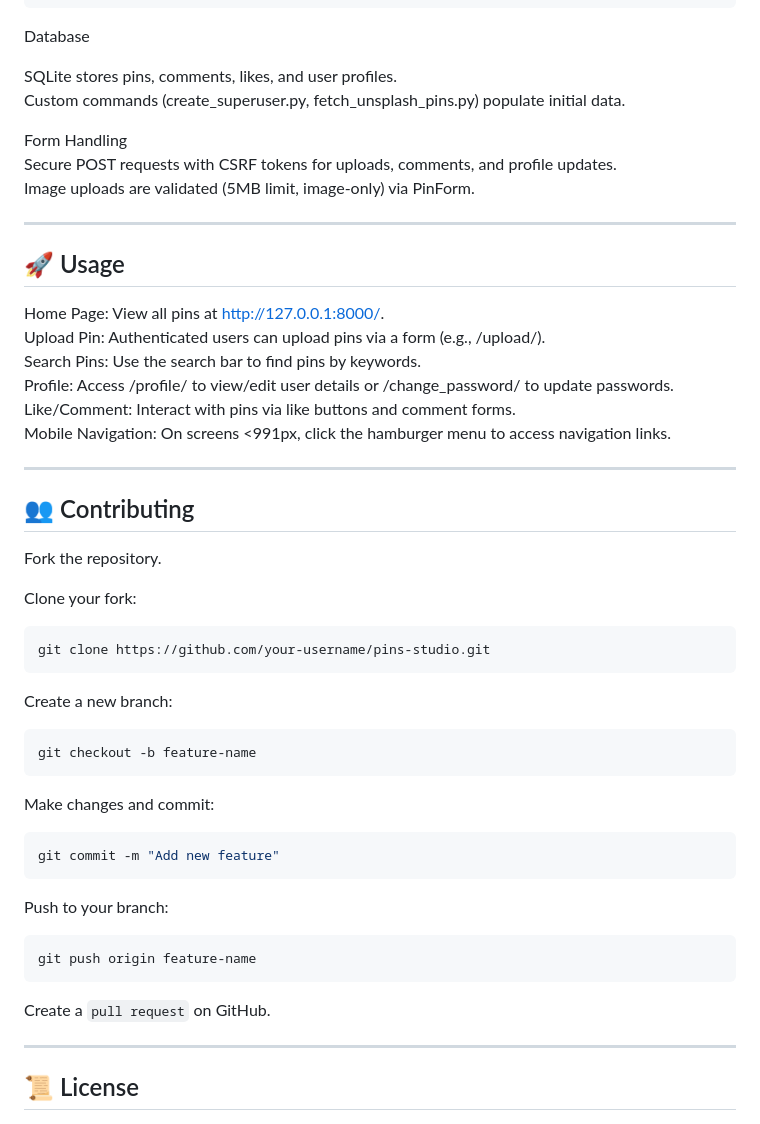
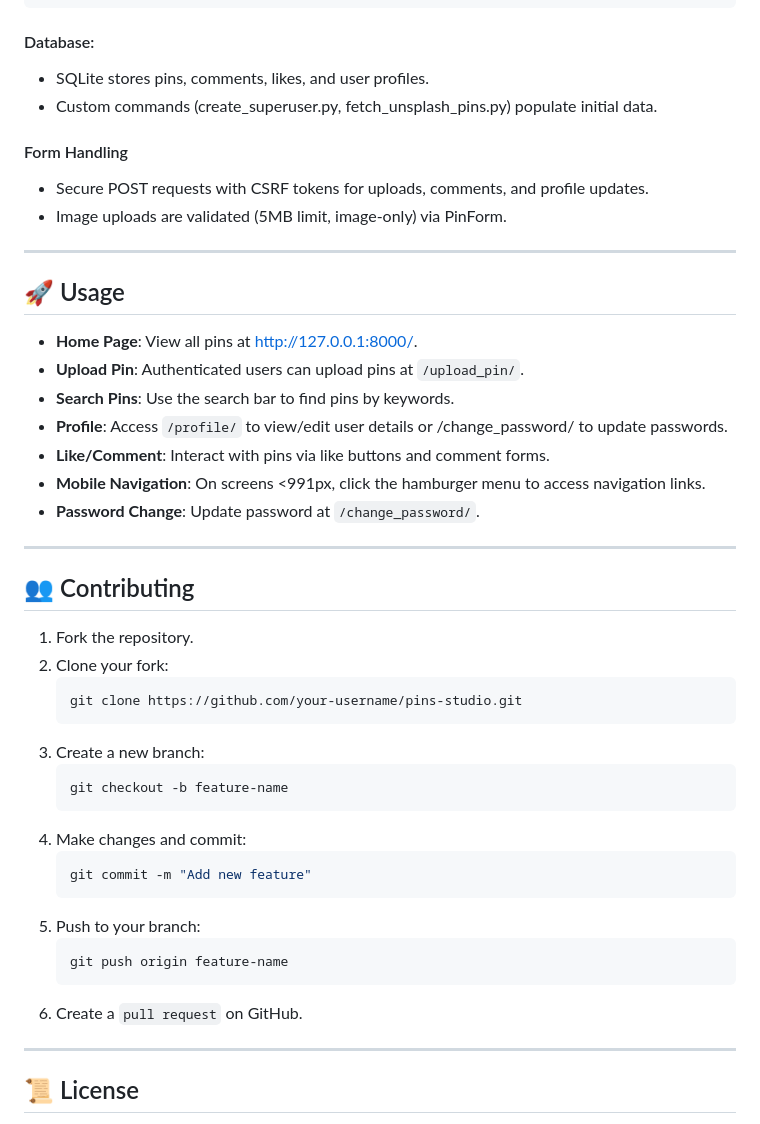
Before and after one commit to prudhvi1519/Pins-Studio, a Markdown page: README.md, the part around the change printed below. Rendered like a GitHub page.

````diff
--- a/README.md
+++ b/README.md
@@ -201,59 +201,47 @@ def home(request):
 
 
 
-Database
+#### Database:
+- SQLite stores pins, comments, likes, and user profiles.
+- Custom commands (create_superuser.py, fetch_unsplash_pins.py) populate initial data.
 
-SQLite stores pins, comments, likes, and user profiles.
-Custom commands (create_superuser.py, fetch_unsplash_pins.py) populate initial data.
-
-
-
-Form Handling
-Secure POST requests with CSRF tokens for uploads, comments, and profile updates.
-Image uploads are validated (5MB limit, image-only) via PinForm.
+#### Form Handling
+- Secure POST requests with CSRF tokens for uploads, comments, and profile updates.
+- Image uploads are validated (5MB limit, image-only) via PinForm.
 
 ---
 
 ## 🚀 Usage
-
-Home Page: View all pins at http://127.0.0.1:8000/.
-Upload Pin: Authenticated users can upload pins via a form (e.g., /upload/).
-Search Pins: Use the search bar to find pins by keywords.
-Profile: Access /profile/ to view/edit user details or /change_password/ to update passwords.
-Like/Comment: Interact with pins via like buttons and comment forms.
-Mobile Navigation: On screens <991px, click the hamburger menu to access navigation links.
+- **Home Page**: View all pins at http://127.0.0.1:8000/.
+- **Upload Pin**: Authenticated users can upload pins at `/upload_pin/`.
+- **Search Pins**: Use the search bar to find pins by keywords.
+- **Profile**: Access `/profile/` to view/edit user details or /change_password/ to update passwords.
+- **Like/Comment**: Interact with pins via like buttons and comment forms.
+- **Mobile Navigation**: On screens <991px, click the hamburger menu to access navigation links.
+- **Password Change**: Update password at `/change_password/`.
 
 ---
 
 ## 👥 Contributing
 
-Fork the repository.
-
-Clone your fork:
-```bash
-git clone https://github.com/your-username/pins-studio.git
-```
-
-
-Create a new branch:
-```bash
-git checkout -b feature-name
-```
-
-
-Make changes and commit:
-```bash
-git commit -m "Add new feature"
-```
-
-
-Push to your branch:
-```bash
-git push origin feature-name
-```
-
-
-Create a `pull request` on GitHub.
+1. Fork the repository.
+2. Clone your fork:
+   ```bash
+   git clone https://github.com/your-username/pins-studio.git
+   ```
+3. Create a new branch:
+   ```bash
+   git checkout -b feature-name
+   ```
+4. Make changes and commit:
+   ```bash
+   git commit -m "Add new feature"
+   ```
+5. Push to your branch:
+   ```bash
+   git push origin feature-name
+   ```
+6. Create a `pull request` on GitHub.
 
 ---
 
````
Also changed, not shown: other parts of README.md (+9 -9 lines).
